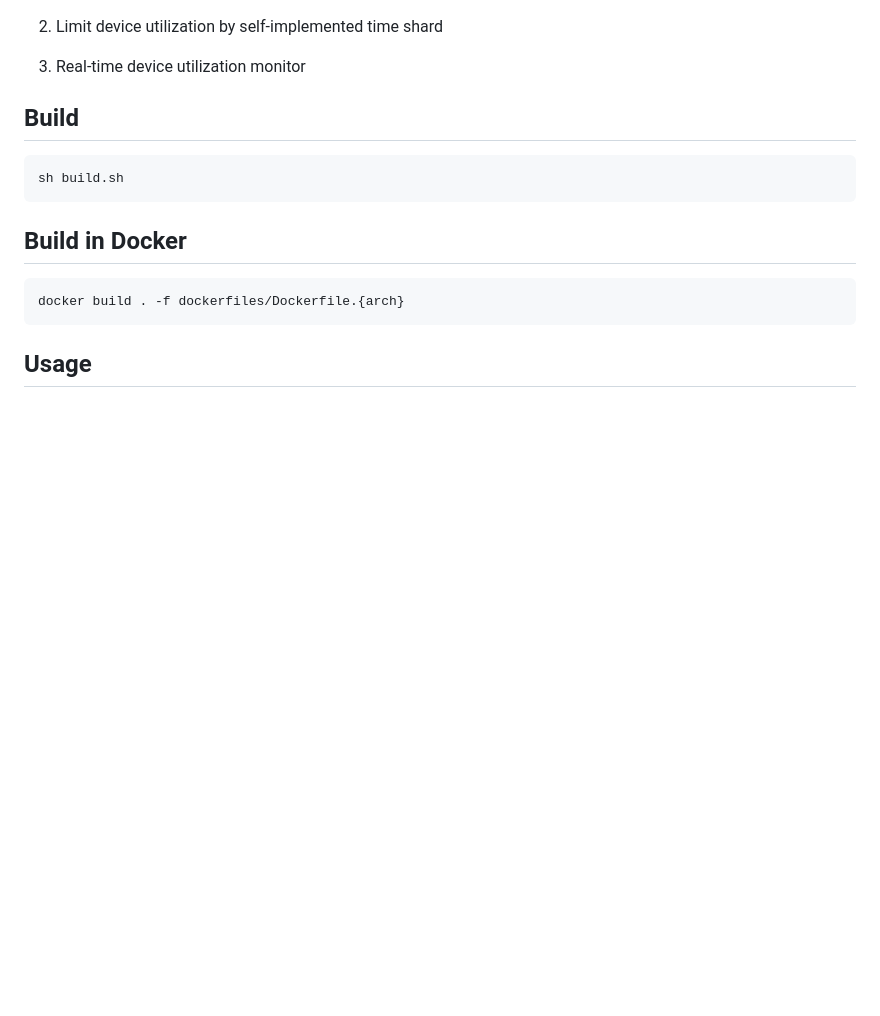
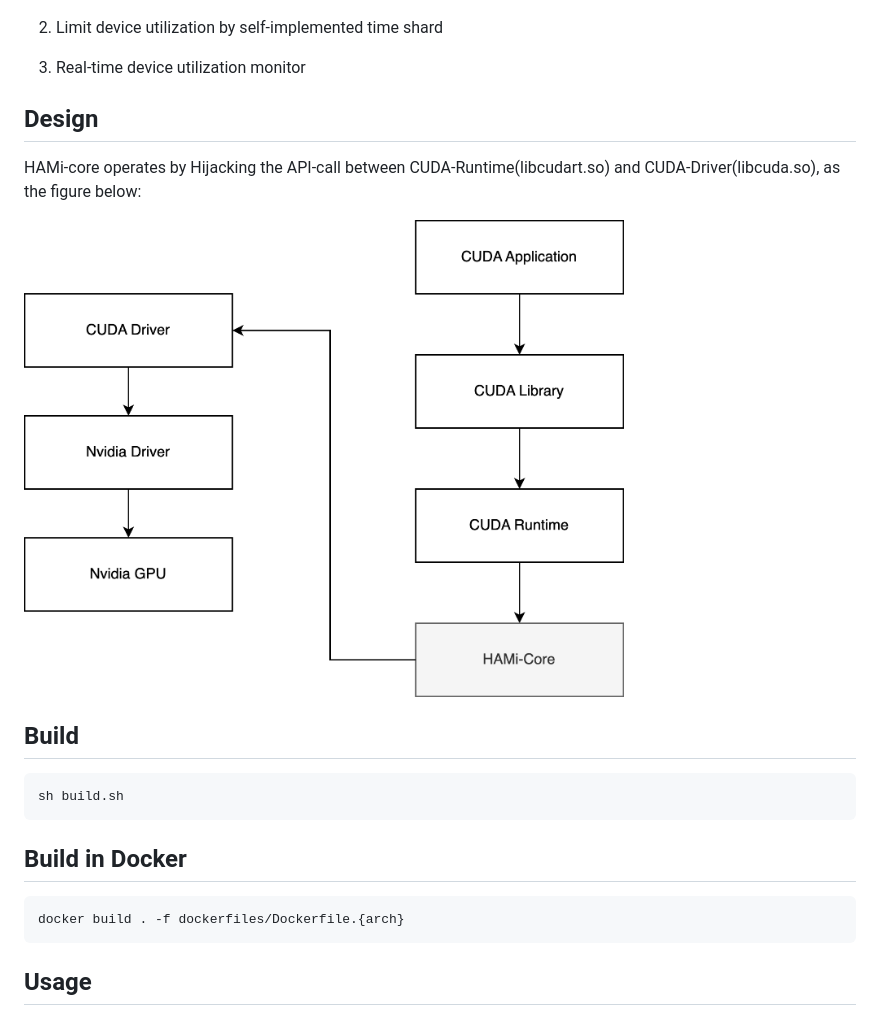
Before and after one commit to Project-HAMi/HAMi-core, a Markdown page: README.md, the part around the change. Rendered like a GitHub page; pictures changed too: docs/images/hami-core-position.png (added); blank space fills up the shorter version.

```diff
--- a/README.md
+++ b/README.md
@@ -16,6 +16,12 @@ HAMi-core has the following features:
 2. Limit device utilization by self-implemented time shard
 
 3. Real-time device utilization monitor
+
+## Design
+
+HAMi-core operates by Hijacking the API-call between CUDA-Runtime(libcudart.so) and CUDA-Driver(libcuda.so), as the figure below:
+
+<img src="./docs/images/hami-core-position.png" width = "600" />
 
 ## Build
 
```
